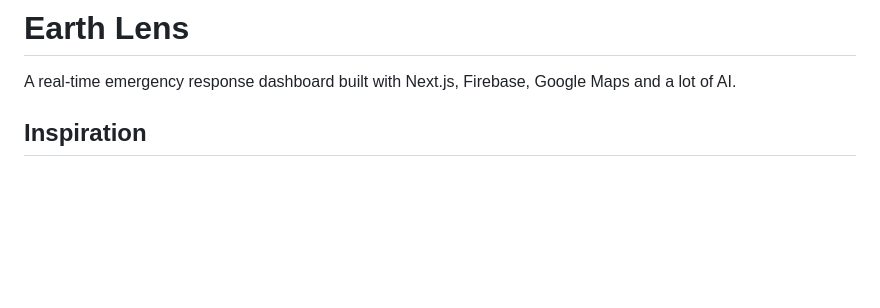
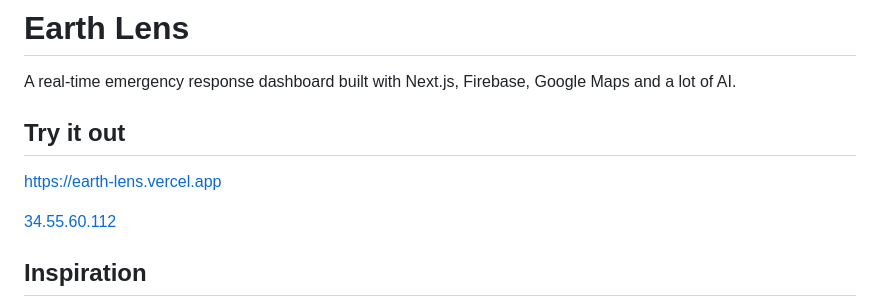
Before and after one commit to gurkiratz/Earth-Lens, a Markdown page: README.md, the part around the change. GitHub-like rendering; blank space fills up the shorter version.

```diff
--- a/README.md
+++ b/README.md
@@ -1,6 +1,11 @@
 # Earth Lens
 
 A real-time emergency response dashboard built with Next.js, Firebase, Google Maps and a lot of AI.
+
+## Try it out
+https://earth-lens.vercel.app
+
+[34.55.60.112](http://34.55.60.112:8000/)
 
 
 ## Inspiration
```
